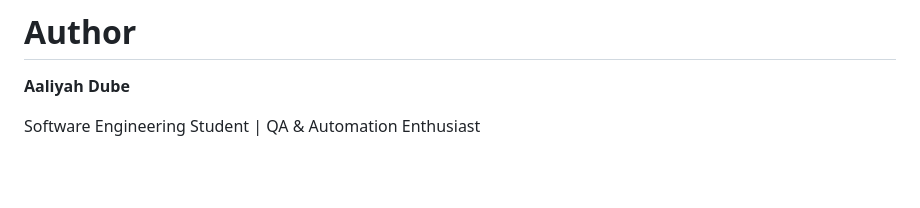
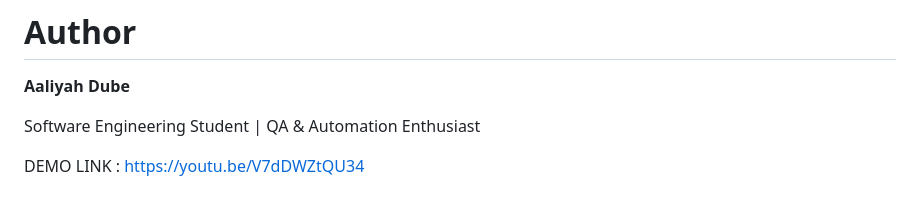
Before and after one commit to Aaliyah5D/QA-api-testing-framework, a Markdown page: README.md, the part around the change. Drawn GitHub-style; blank space fills up the shorter version.

Commit message:
added the demo link

```diff
--- a/README.md
+++ b/README.md
@@ -688,3 +688,5 @@ The project demonstration covers:
 **Aaliyah Dube**
 
 Software Engineering Student | QA & Automation Enthusiast
+
+DEMO LINK : https://youtu.be/V7dDWZtQU34
```
